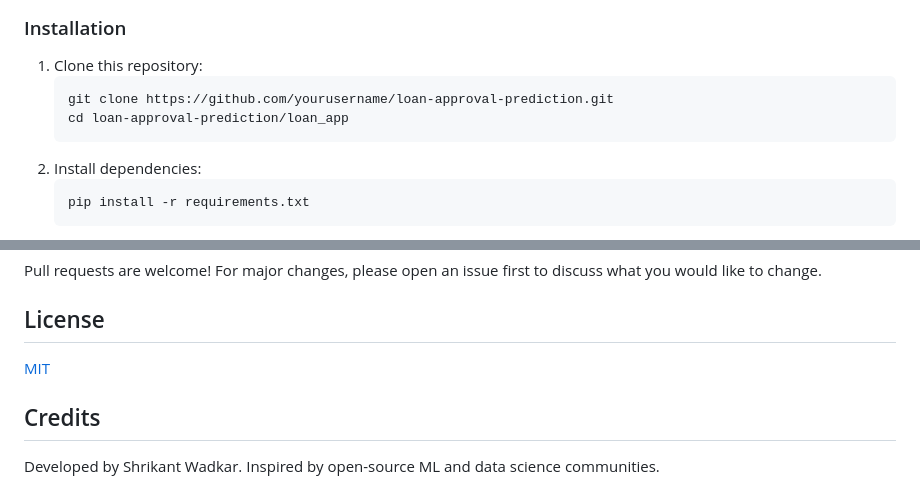
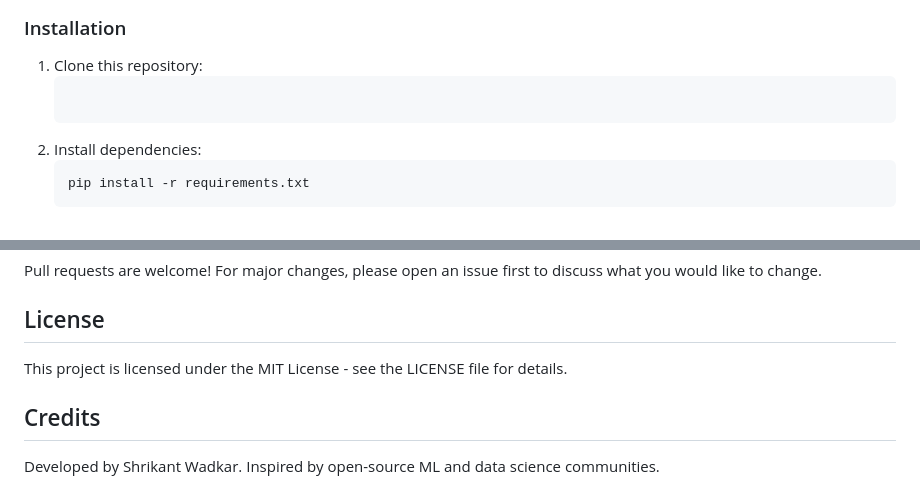
Before and after one commit to ShrikantWadkar14/Loan_Predictor_App, a Markdown page: README.md, 2 parts joined by grey strips. GitHub-like rendering.

````diff
--- a/README.md
+++ b/README.md
@@ -22,8 +28,7 @@ An AI-powered web application that predicts loan eligibility based on user input
 ### Installation
 1. Clone this repository:
    ```bash
-   git clone https://github.com/yourusername/loan-approval-prediction.git
-   cd loan-approval-prediction/loan_app
+
    ```
 2. Install dependencies:
    ```bash
@@ -91,7 +96,7 @@ loan_app/
 Pull requests are welcome! For major changes, please open an issue first to discuss what you would like to change.
 
 ## License
-[MIT](LICENSE) <!-- Add a LICENSE file if available -->
+This project is licensed under the MIT License - see the LICENSE file for details.
 
 ## Credits
 Developed by Shrikant Wadkar. Inspired by open-source ML and data science communities.
````
Also changed, not shown: other parts of README.md (+7 -1 lines).
